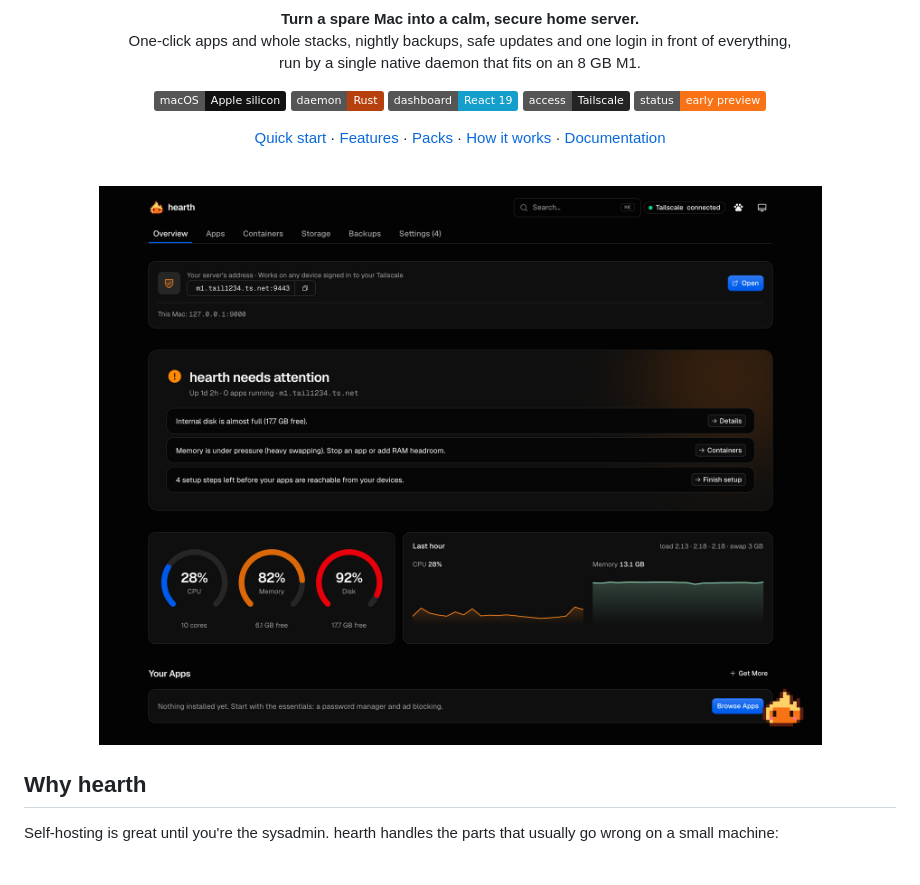
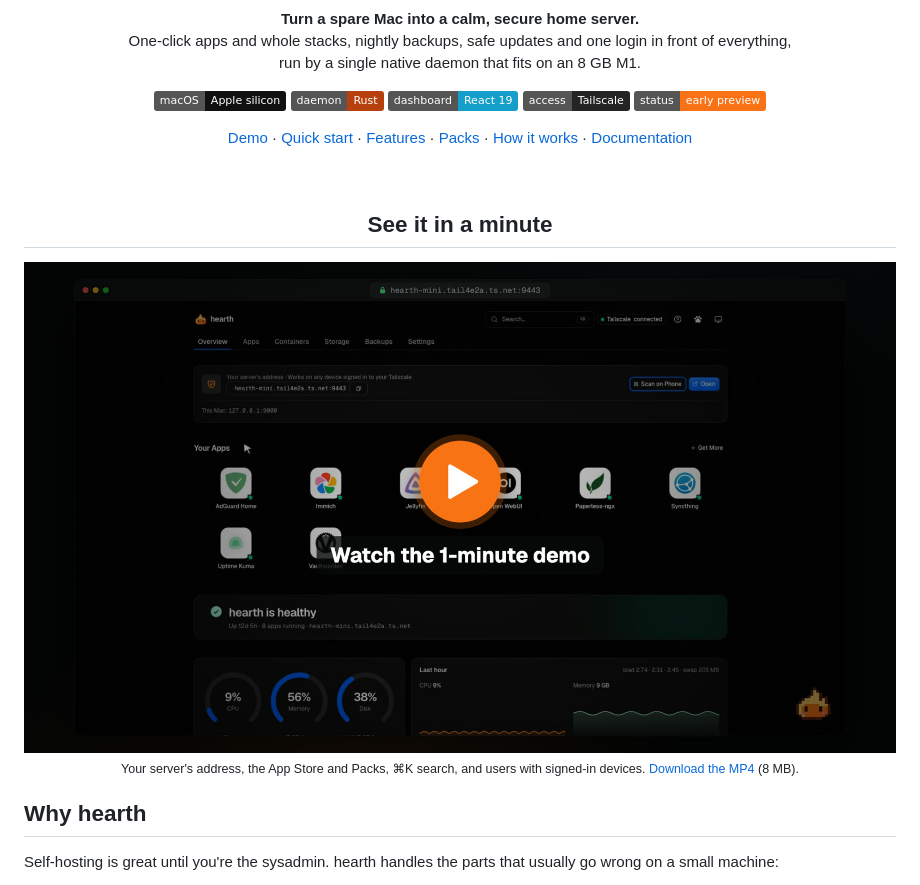
Before and after one commit to ducheharsh/hearth, a Markdown page: README.md, the part around the change. Rendered like a GitHub page; pictures changed too: docs/assets/demo/poster.jpg (added); badges without logos.

Commit message:
README: 1-minute product demo video
docs/assets/demo/hearth-demo.mp4 (58.8 s, 1080p, 7.9 MB) with a poster
in the README that links to it, and a "Demo" link in the nav.

The video is built in a separate Remotion project. The footage is the
real dashboard, recorded with Playwright from a demo daemon, with machine
and tailnet names replaced by neutral ones. The background music is an
original track synthesized for the video, so there are no third-party
rights.

```diff
--- a/README.md
+++ b/README.md
@@ -20,6 +20,7 @@
 </p>
 
 <p align="center">
+  <a href="#demo">Demo</a> ·
   <a href="#quick-start">Quick start</a> ·
   <a href="#features">Features</a> ·
   <a href="#packs">Packs</a> ·
@@ -29,8 +30,15 @@
 
 <br>
 
+<h2 id="demo" align="center">See it in a minute</h2>
+
 <p align="center">
-  <img alt="hearth overview" src="docs/assets/screenshots/overview.png" width="900">
+  <a href="https://github.com/ducheharsh/hearth/blob/main/docs/assets/demo/hearth-demo.mp4">
+    <img alt="Watch the 1-minute hearth demo" src="docs/assets/demo/poster.jpg" width="900">
+  </a>
+  <br>
+  <sub>Your server's address, the App Store and Packs, ⌘K search, and users with signed-in devices.
+  <a href="docs/assets/demo/hearth-demo.mp4">Download the MP4</a> (8 MB).</sub>
 </p>
 
 ## Why hearth
```
Also changed, not shown: 1 other file.
